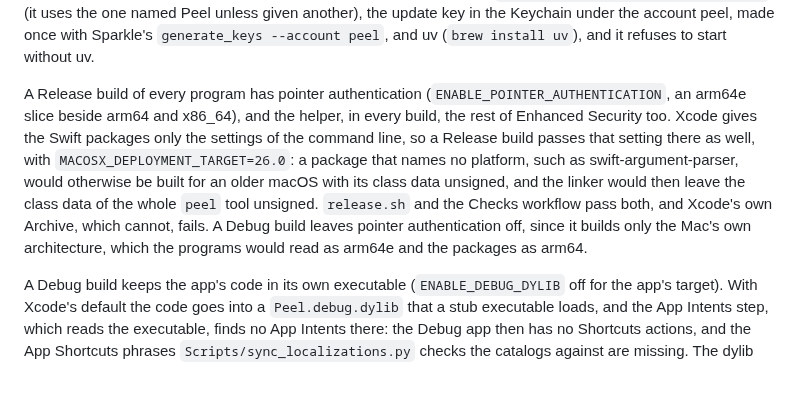
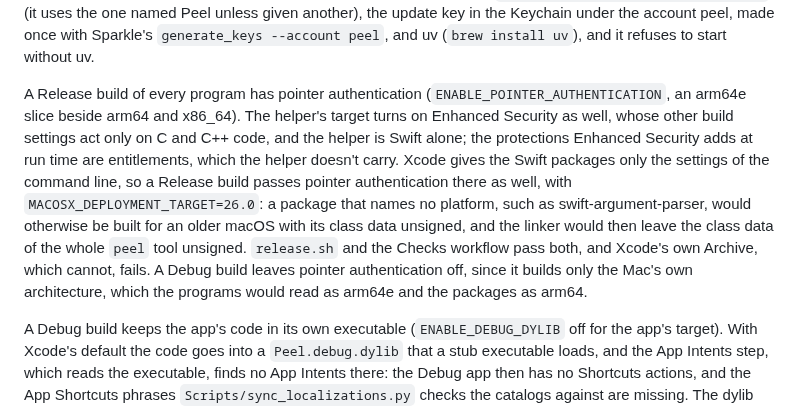
Before and after one commit to TuguiDragos/Peel, a Markdown page: ARCHITECTURE.md, the part around the change. Drawn GitHub-style; blank space fills up the shorter version.

Commit message:
Say what Enhanced Security gives the helper
The helper is Swift alone, so of Enhanced Security it gets pointer
authentication only; the protections it adds at run time are
entitlements the helper doesn't carry, and ARCHITECTURE now says so.

```diff
--- a/ARCHITECTURE.md
+++ b/ARCHITECTURE.md
@@ -649,14 +649,15 @@ in the keychain, a notary profile stored once with `xcrun notarytool store-crede
 unless given another), the update key in the Keychain under the account peel, made once with Sparkle's
 `generate_keys --account peel`, and uv (`brew install uv`), and it refuses to start without uv.
 
-A Release build of every program has pointer authentication (`ENABLE_POINTER_AUTHENTICATION`, an arm64e slice
-beside arm64 and x86_64), and the helper, in every build, the rest of Enhanced Security too. Xcode gives the Swift
-packages only the settings of the command line, so a Release build passes that setting there as well, with
-`MACOSX_DEPLOYMENT_TARGET=26.0`: a package that names no platform, such as swift-argument-parser, would otherwise
-be built for an older macOS with its class data unsigned, and the linker would then leave the class data of the
-whole `peel` tool unsigned. `release.sh` and the Checks workflow pass both, and Xcode's own Archive, which cannot,
-fails. A Debug build leaves pointer authentication off, since it builds only the Mac's own architecture, which the
-programs would read as arm64e and the packages as arm64.
+A Release build of every program has pointer authentication (`ENABLE_POINTER_AUTHENTICATION`, an arm64e slice beside
+arm64 and x86_64). The helper's target turns on Enhanced Security as well, whose other build settings act only on C
+and C++ code, and the helper is Swift alone; the protections Enhanced Security adds at run time are entitlements,
+which the helper doesn't carry. Xcode gives the Swift packages only the settings of the command line, so a Release
+build passes pointer authentication there as well, with `MACOSX_DEPLOYMENT_TARGET=26.0`: a package that names no
+platform, such as swift-argument-parser, would otherwise be built for an older macOS with its class data unsigned, and
+the linker would then leave the class data of the whole `peel` tool unsigned. `release.sh` and the Checks workflow
+pass both, and Xcode's own Archive, which cannot, fails. A Debug build leaves pointer authentication off, since it
+builds only the Mac's own architecture, which the programs would read as arm64e and the packages as arm64.
 
 A Debug build keeps the app's code in its own executable (`ENABLE_DEBUG_DYLIB` off for the app's target). With
 Xcode's default the code goes into a `Peel.debug.dylib` that a stub executable loads, and the App Intents step, which
```
